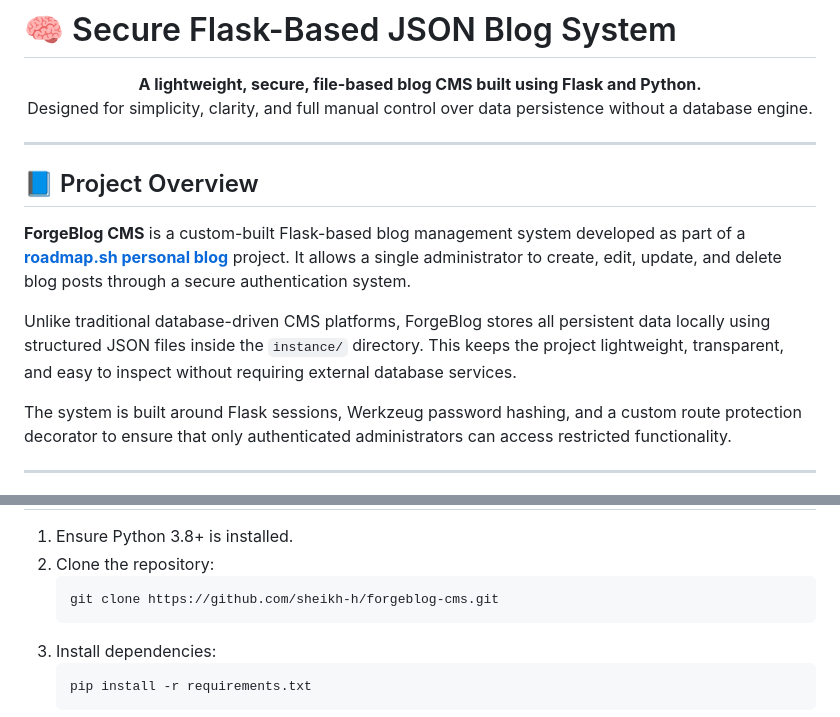
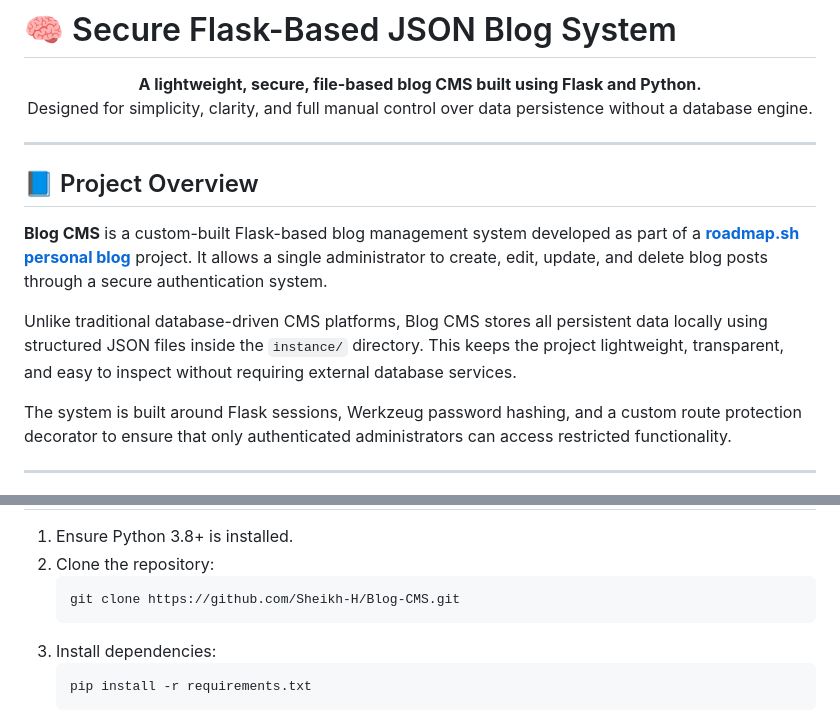
Before and after one commit to Sheikh-H/Blog-CMS, a Markdown page: README.md, 2 parts joined by grey strips. Drawn GitHub-style.

Commit message:
Rename ForgeBlog to Blog CMS in README

```diff
--- a/README.md
+++ b/README.md
@@ -10,11 +10,11 @@
 <h2>📘 Project Overview</h2>
 
 <p>
-<b>ForgeBlog CMS</b> is a custom-built Flask-based blog management system developed as part of a <b><a href="https://roadmap.sh/projects/personal-blog" target="_blank">roadmap.sh personal blog</a></b> project. It allows a single administrator to create, edit, update, and delete blog posts through a secure authentication system.
+<b>Blog CMS</b> is a custom-built Flask-based blog management system developed as part of a <b><a href="https://roadmap.sh/projects/personal-blog" target="_blank">roadmap.sh personal blog</a></b> project. It allows a single administrator to create, edit, update, and delete blog posts through a secure authentication system.
 </p>
 
 <p>
-Unlike traditional database-driven CMS platforms, ForgeBlog stores all persistent data locally using structured JSON files inside the <code>instance/</code> directory. This keeps the project lightweight, transparent, and easy to inspect without requiring external database services.
+Unlike traditional database-driven CMS platforms, Blog CMS stores all persistent data locally using structured JSON files inside the <code>instance/</code> directory. This keeps the project lightweight, transparent, and easy to inspect without requiring external database services.
 </p>
 
 <p>
@@ -71,7 +71,7 @@ The system is built around Flask sessions, Werkzeug password hashing, and a cust
 <ol>
   <li>Ensure Python 3.8+ is installed.</li>
   <li>Clone the repository:
-    <pre>git clone https://github.com/sheikh-h/forgeblog-cms.git</pre>
+    <pre>git clone https://github.com/Sheikh-H/Blog-CMS.git</pre>
   </li>
   <li>Install dependencies:
     <pre>pip install -r requirements.txt</pre>
```
Also changed, not shown: other parts of README.md (+19 -0 lines).
